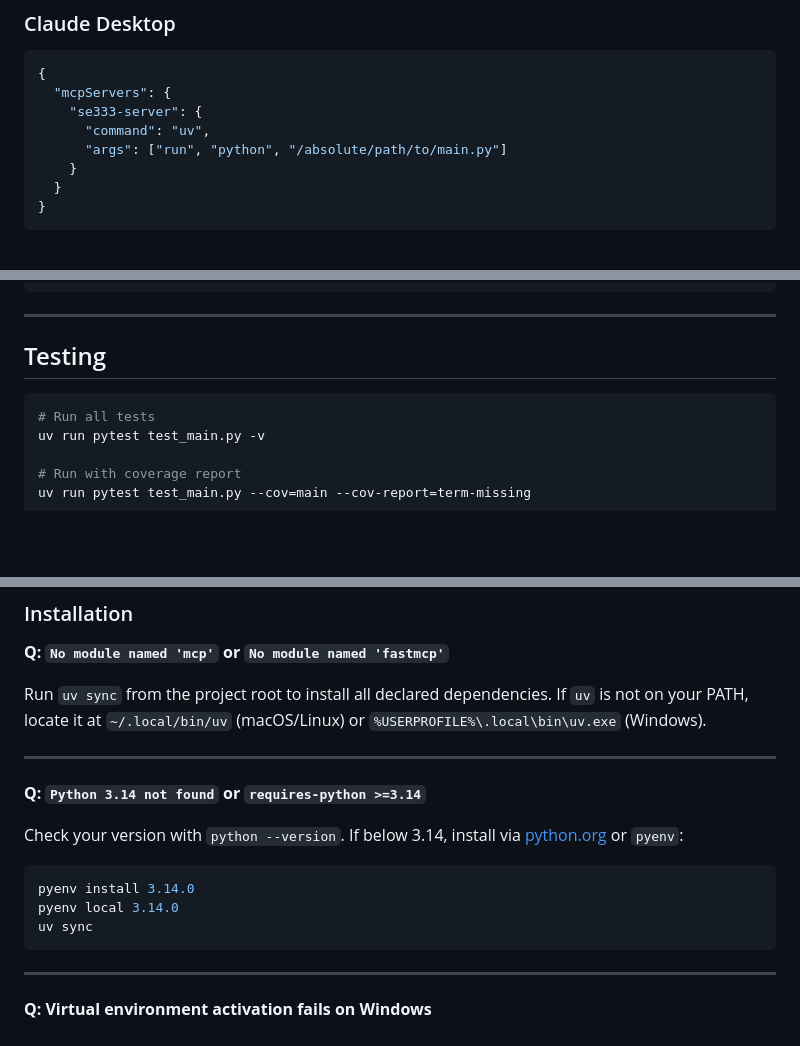
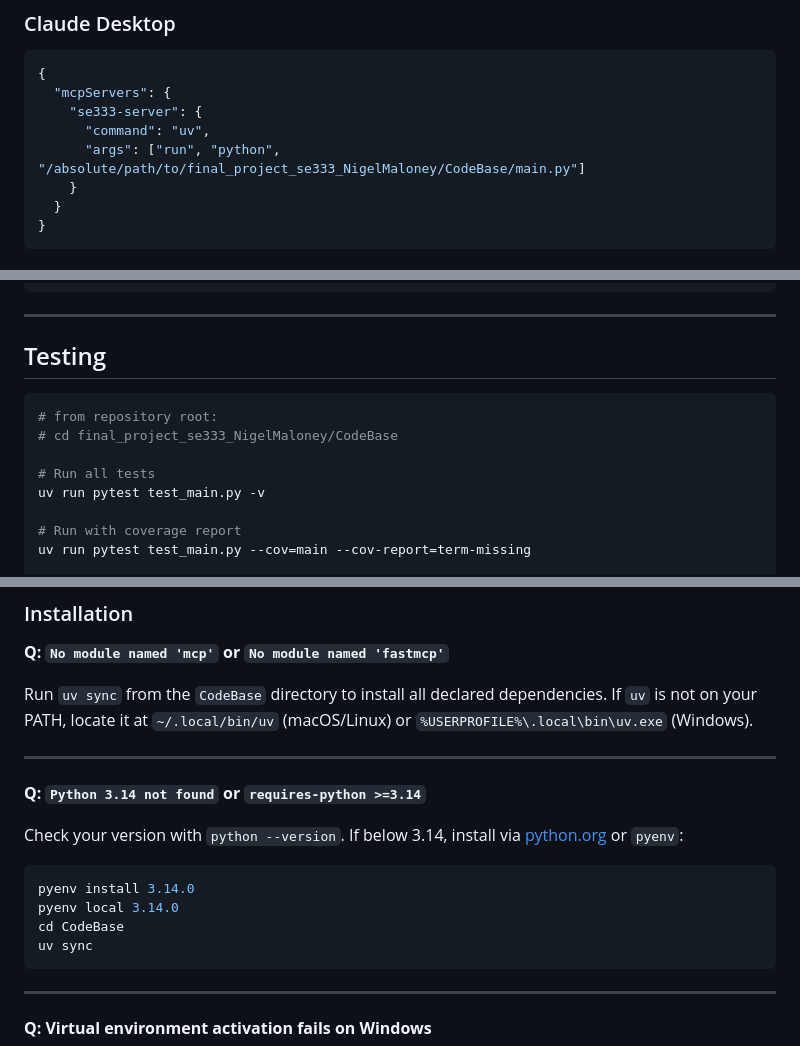
Before and after one commit to ghaccount409-school/final_project_se333_NigelMaloney, a Markdown page: README.md, 3 parts joined by grey strips. Drawn GitHub-style; blank space fills up the shorter version.

Commit message:
docs: update README usage for CodeBase layout

````diff
--- a/README.md
+++ b/README.md
@@ -96,7 +97,7 @@ Add the following to `%APPDATA%\Code\User\mcp.json` (Windows) or `~/.config/Code
   "mcpServers": {
     "se333-server": {
       "command": "uv",
-      "args": ["run", "python", "/absolute/path/to/main.py"]
+      "args": ["run", "python", "/absolute/path/to/final_project_se333_NigelMaloney/CodeBase/main.py"]
     }
   }
 }
@@ -350,6 +351,9 @@ check_complexity(cyclomatic_complexity=12, lines_of_code=80)
 ## Testing
 
 ```bash
+# from repository root:
+# cd final_project_se333_NigelMaloney/CodeBase
+
 # Run all tests
 uv run pytest test_main.py -v
 
@@ -380,7 +384,7 @@ uv run pytest test_main.py::TestScanSecurityRisks -v
 
 **Q: `No module named 'mcp'` or `No module named 'fastmcp'`**
 
-Run `uv sync` from the project root to install all declared dependencies. If `uv` is not on your PATH, locate it at `~/.local/bin/uv` (macOS/Linux) or `%USERPROFILE%\.local\bin\uv.exe` (Windows).
+Run `uv sync` from the `CodeBase` directory to install all declared dependencies. If `uv` is not on your PATH, locate it at `~/.local/bin/uv` (macOS/Linux) or `%USERPROFILE%\.local\bin\uv.exe` (Windows).
 
 ---
 
@@ -391,6 +395,7 @@ Check your version with `python --version`. If below 3.14, install via [python.o
 ```bash
 pyenv install 3.14.0
 pyenv local 3.14.0
+cd CodeBase
 uv sync
 ```
 
````
Also changed, not shown: other parts of README.md (+3 -0 lines).
